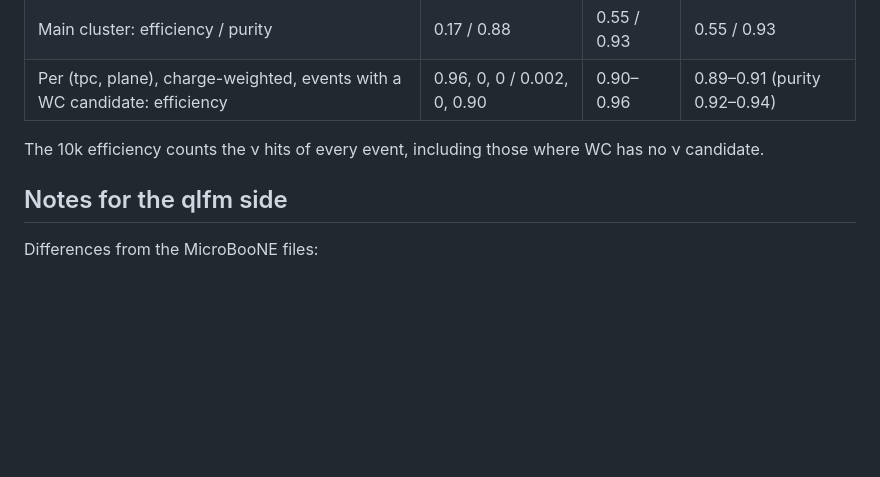
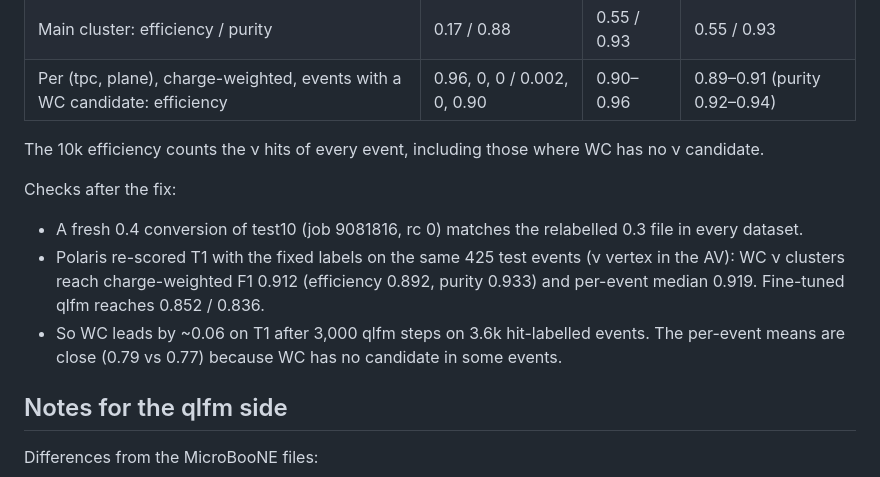
Before and after one commit to HaiwangYu/fm4npp-lartpc, a Markdown page: multi-modal-qlmatch/docs/sbnd-h5maker.md, the part around the change. GitHub-like rendering; blank space fills up the shorter version.

Commit message:
docs/sbnd-h5maker: 0.4 converter test and the WC vs qlfm T1 comparison (#11)
Co-Authored-By: Claude Opus 5.5 <noreply@anthropic.com>
Claude-Session: https://claude.ai/code/session_01XMgkzKLpD2NNXhwEwTXfwg

```diff
--- a/multi-modal-qlmatch/docs/sbnd-h5maker.md
+++ b/multi-modal-qlmatch/docs/sbnd-h5maker.md
@@ -149,6 +149,11 @@ WC labels after the fix:
 
 The 10k efficiency counts the ν hits of every event, including those where WC has no ν candidate.
 
+Checks after the fix:
+- A fresh 0.4 conversion of test10 (job 9081816, rc 0) matches the relabelled 0.3 file in every dataset.
+- Polaris re-scored T1 with the fixed labels on the same 425 test events (ν vertex in the AV): WC ν clusters reach charge-weighted F1 0.912 (efficiency 0.892, purity 0.933) and per-event median 0.919. Fine-tuned qlfm reaches 0.852 / 0.836.
+- So WC leads by ~0.06 on T1 after 3,000 qlfm steps on 3.6k hit-labelled events. The per-event means are close (0.79 vs 0.77) because WC has no candidate in some events.
+
 ## Notes for the qlfm side
 
 Differences from the MicroBooNE files:
```
